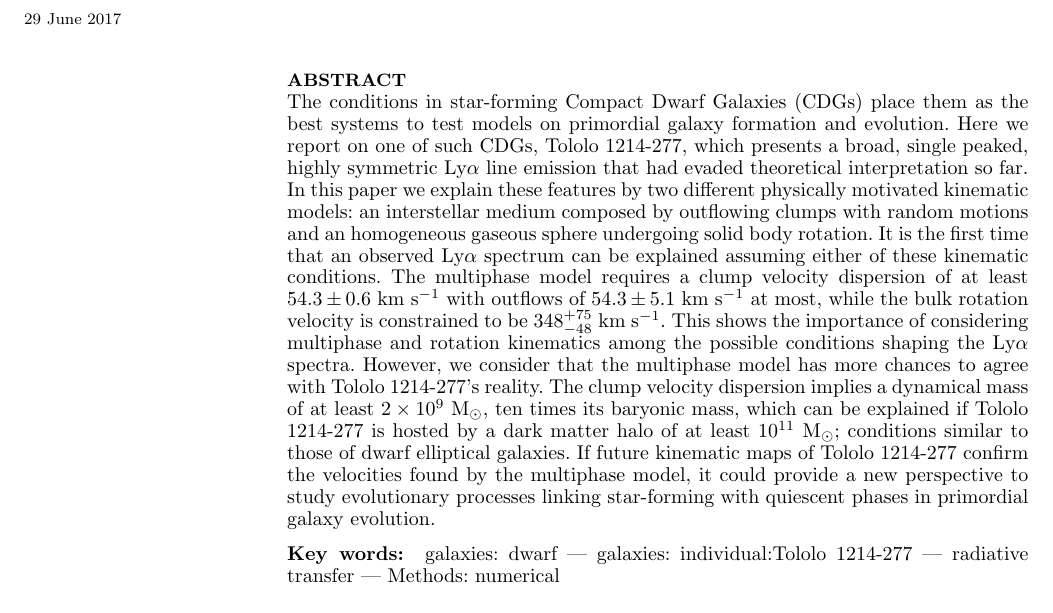
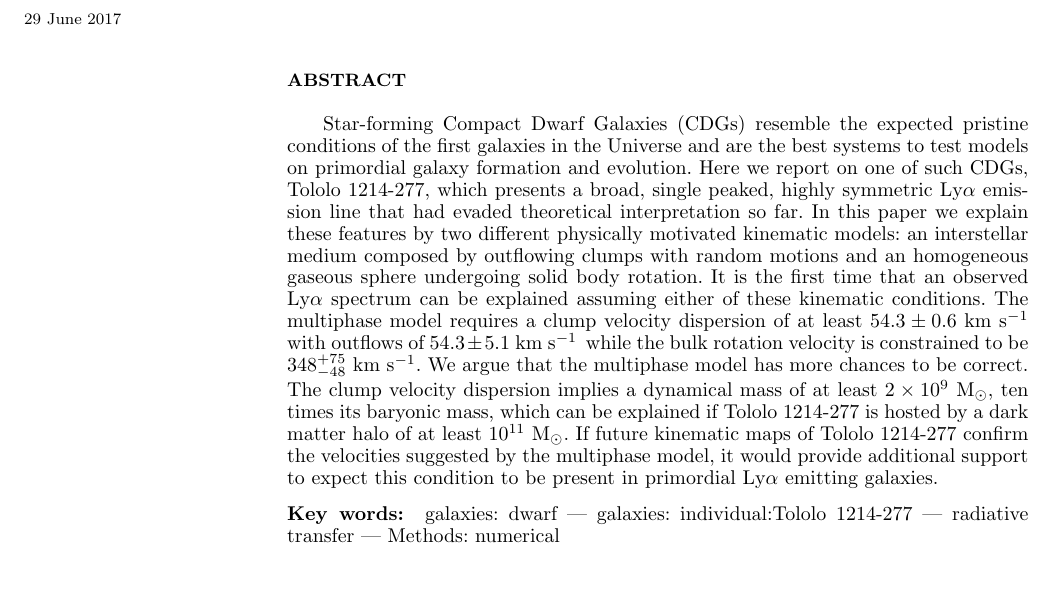
Before and after one commit to astroandes/tololo-lya-fit, a LaTeX paper (paper/paper.tex): part of page 1 of 9, cut so that both start at the same text. Compiled offline with pdfLaTeX; a LaTeX package or settings file that is missing is left out.

Commit message:
abstract

```diff
--- a/paper/paper.tex
+++ b/paper/paper.tex
@@ -91,11 +91,13 @@ Avenue, Tucson, AZ 85721, USA.
 
 
 \begin{abstract}
-  The conditions in star-forming Compact Dwarf Galaxies (CDGs)
-  place them as the best systems to test models on primordial
-galaxy formation and evolution.
+
+Star-forming Compact Dwarf Galaxies (CDGs)
+resemble the expected pristine conditions of the first galaxies in the
+Universe and are the best systems to test models on primordial galaxy
+formation and evolution.
 Here we report on one of such CDGs, \tol, which presents
-a broad, single peaked, highly symmetric \lya\ line emission that had
+a broad, single peaked, highly symmetric \lya\ emission line that had
 evaded theoretical interpretation so far.
 In this paper we explain these features by two different physically
 motivated kinematic models:
@@ -105,22 +107,16 @@ rotation.
 It is the first time that an observed \lya\ spectrum can be explained
 assuming either of these kinematic conditions.
 The multiphase model requires a clump velocity dispersion of
-at least \sigmaclump\ with outflows of \inftyclump\ at most, while the
+at least \sigmaclump\ with outflows of \inftyclump\, while the
 bulk rotation velocity is constrained to be $348^{+75}_{-48}$ \kms.
-This shows the importance of considering multiphase
-and rotation kinematics among the possible conditions shaping the
-\lya\ spectra.
-However, we consider that the multiphase model has more chances to
-agree with \tol's reality.
+We argue that the multiphase model has more chances to be correct.
 The clump velocity dispersion implies a dynamical mass of at least $2\times
 10^{9}$ M$_{\odot}$, ten times its baryonic mass, which can be
 explained if \tol\ is hosted by a dark matter halo of at least
-$10^{11}$ M$_{\odot}$; conditions similar to those of dwarf elliptical
-galaxies.
-If future kinematic maps of \tol\ confirm the velocities found by the
-multiphase model, it could provide a new perspective to study
-evolutionary processes linking star-forming with quiescent phases in
-primordial galaxy evolution.
+$10^{11}$ M$_{\odot}$.
+If future kinematic maps of \tol\ confirm the velocities suggested by the
+multiphase model, it would provide additional support to expect this
+condition to be present  in primordial \lya\ emitting galaxies.
 \end{abstract}
 
 
```
